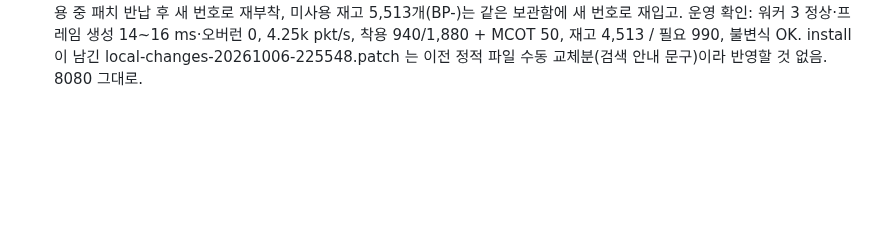
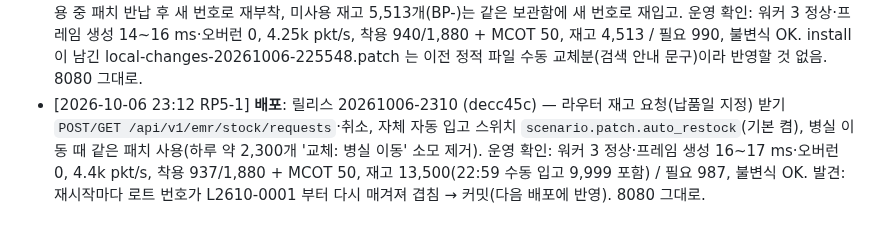
Before and after one commit to uxaipark/biomonitor_simulator, a Markdown page: docs/HANDOFF.md, the part around the change. Rendered like a GitHub page; blank space fills up the shorter version.

Commit message:
HANDOFF: 20261006-2310 배포 기록 (재고 요청·병실 이동 같은 패치)
Co-Authored-By: Claude Opus 5.5 <noreply@anthropic.com>
Claude-Session: https://claude.ai/code/session_01C9pYrA3N7w5GEVsqx7ryhC

```diff
--- a/docs/HANDOFF.md
+++ b/docs/HANDOFF.md
@@ -174,3 +174,4 @@
 - [2026-10-06 22:15 RP5-1] **배포**: 릴리스 20261006-2210 (dd252cc) — CPU 최적화 1·2단계(정답 블록 일괄 계산·불변식·변조 분산·워커 위상), R-peak 주석 정렬(워커 크래시 원인), 입원 환자 패치 착용 비율 `scenario.patch.wear_ratio` 기본 50 %(미착용 = 송신·BLE·이동 없음, 병상 고정), 병원 재고 패치(보관함별, 착용 환자 수 미만이면 알람 후 100개 단위 자동 입고, 수동 입고 API·버튼), 패치 seq 규칙(소진 전 재가동 없음, 끊긴 동안도 증가, 정답 패치 재시작 시 0 복귀 제거, 0 재시작 = patch_seq_restart 오류), 개수·비율 예외 전수조사 반영. 운영 측정: 워커 프레임 생성 약 76 → 16~18 ms/200 ms 틱, 오버런 0, 4.2k pkt/s(착용 환자 1,930 → 989명으로 줄어 감소). 착용 939/1,879(50 %) + MCOT 50, 재고 1,000 / 필요 990, 불변식 OK. 8080 그대로.
 - [2026-10-06 22:30 RP5-1] **배포(정적 파일만)**: f1771dc — index.html·app.js 를 /opt/biosim/app/emulator/web/static 에 교체 (서비스 재시작 없음). 입원 환자 패치 착용 비율 슬라이더를 시나리오 › '입원 환자 수' 카드로 옮기고 착용·미착용 인원 표시.
 - [2026-10-06 22:57 RP5-1] **배포**: 릴리스 20261006-2255 (a257478) — 패치 번호 숫자 8자리(시리얼 = patch_id, 환자 패치 10,000,000+일련 → 운영 10137209~, 정답 전용 패치 99000001~99000064, TR-xxxx 폐지). 재시작으로 사용 중 패치 반납 후 새 번호로 재부착, 미사용 재고 5,513개(BP-)는 같은 보관함에 새 번호로 재입고. 운영 확인: 워커 3 정상·프레임 생성 14~16 ms·오버런 0, 4.25k pkt/s, 착용 940/1,880 + MCOT 50, 재고 4,513 / 필요 990, 불변식 OK. install 이 남긴 local-changes-20261006-225548.patch 는 이전 정적 파일 수동 교체분(검색 안내 문구)이라 반영할 것 없음. 8080 그대로.
+- [2026-10-06 23:12 RP5-1] **배포**: 릴리스 20261006-2310 (decc45c) — 라우터 재고 요청(납품일 지정) 받기 `POST/GET /api/v1/emr/stock/requests`·취소, 자체 자동 입고 스위치 `scenario.patch.auto_restock`(기본 켬), 병실 이동 때 같은 패치 사용(하루 약 2,300개 '교체: 병실 이동' 소모 제거). 운영 확인: 워커 3 정상·프레임 생성 16~17 ms·오버런 0, 4.4k pkt/s, 착용 937/1,880 + MCOT 50, 재고 13,500(22:59 수동 입고 9,999 포함) / 필요 987, 불변식 OK. 발견: 재시작마다 로트 번호가 L2610-0001 부터 다시 매겨져 겹침 → 커밋(다음 배포에 반영). 8080 그대로.
```
